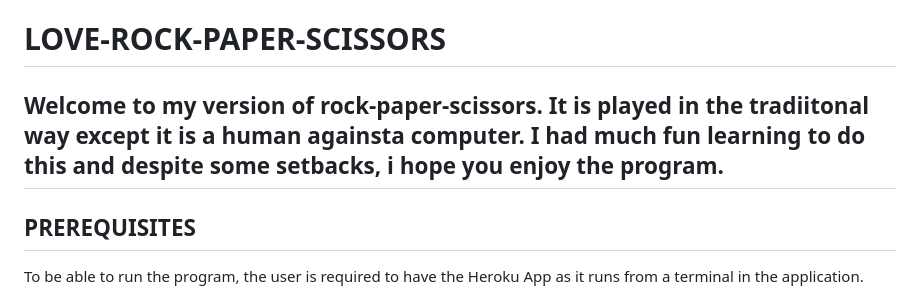
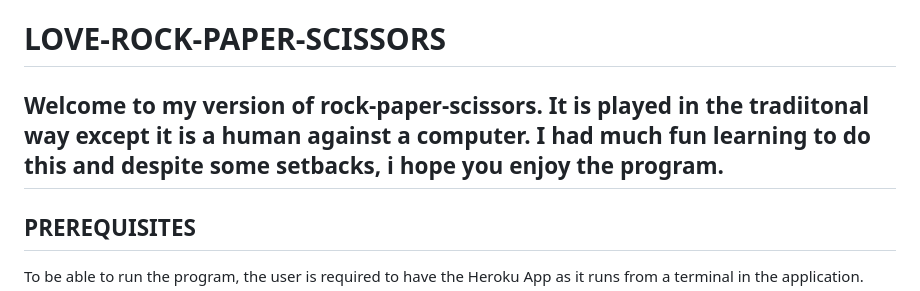
Before and after one commit to TammyGirl2015/love-rock-paper-scissors, a Markdown page: README.md, the part around the change printed below. GitHub-like rendering.

```diff
--- a/README.md
+++ b/README.md
@@ -1,6 +1,6 @@
 # LOVE-ROCK-PAPER-SCISSORS
 
-## Welcome to my version of rock-paper-scissors. It is played in the tradiitonal way except it is a human againsta  computer. I had much fun learning to do this and despite some setbacks, i hope you enjoy the program.
+## Welcome to my version of rock-paper-scissors. It is played in the tradiitonal way except it is a human against a  computer. I had much fun learning to do this and despite some setbacks, i hope you enjoy the program.
 
 ## PREREQUISITES
 To be able to run the program, the user is required to have the Heroku App as it runs from a terminal in the application.
```
Also changed, not shown: other parts of README.md (+6 -0 lines).
